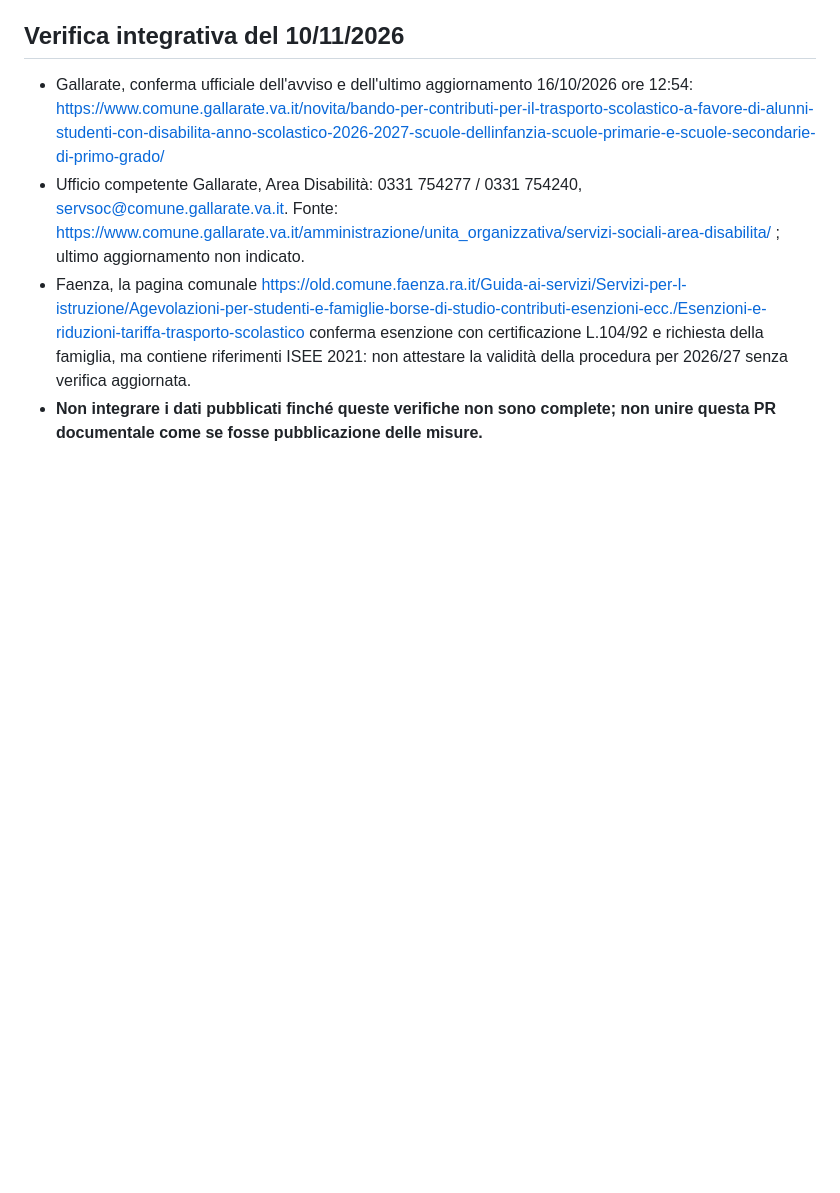
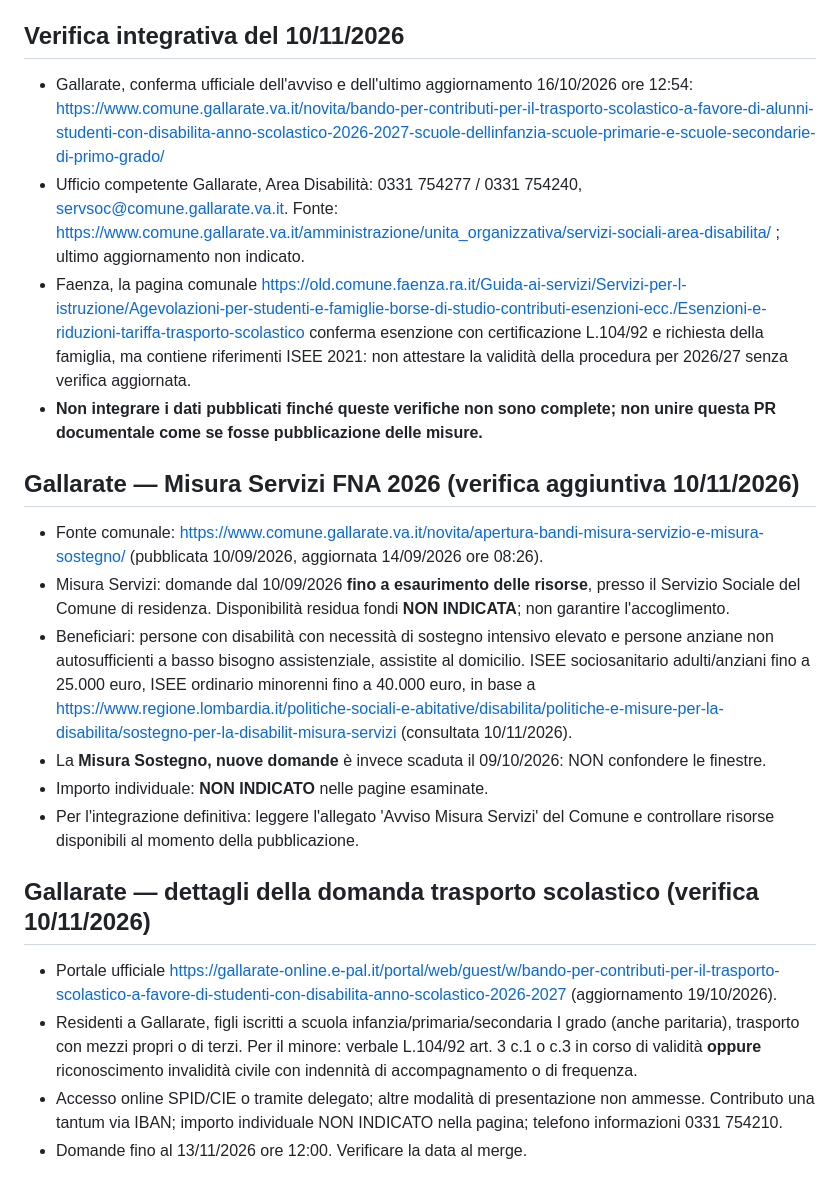
Before and after one commit to appleila12-ai/demo-comuni-ok, a Markdown page: docs/proposte/2026-11-10-trasporto-scolastico-disabilita.md, the part around the change. Drawn GitHub-style; blank space fills up the shorter version.

Commit message:
Completa requisiti Gallarate e distingue Misura Servizi da Sostegno

```diff
--- a/docs/proposte/2026-11-10-trasporto-scolastico-disabilita.md
+++ b/docs/proposte/2026-11-10-trasporto-scolastico-disabilita.md
@@ -32,3 +32,17 @@ Nessuna voce rimossa. Nessuna modifica ai file applicativi.
 - Ufficio competente Gallarate, Area Disabilità: 0331 754277 / 0331 754240, servsoc@comune.gallarate.va.it. Fonte: https://www.comune.gallarate.va.it/amministrazione/unita_organizzativa/servizi-sociali-area-disabilita/ ; ultimo aggiornamento non indicato.
 - Faenza, la pagina comunale https://old.comune.faenza.ra.it/Guida-ai-servizi/Servizi-per-l-istruzione/Agevolazioni-per-studenti-e-famiglie-borse-di-studio-contributi-esenzioni-ecc./Esenzioni-e-riduzioni-tariffa-trasporto-scolastico conferma esenzione con certificazione L.104/92 e richiesta della famiglia, ma contiene riferimenti ISEE 2021: non attestare la validità della procedura per 2026/27 senza verifica aggiornata.
 - **Non integrare i dati pubblicati finché queste verifiche non sono complete; non unire questa PR documentale come se fosse pubblicazione delle misure.**
+
+## Gallarate — Misura Servizi FNA 2026 (verifica aggiuntiva 10/11/2026)
+- Fonte comunale: https://www.comune.gallarate.va.it/novita/apertura-bandi-misura-servizio-e-misura-sostegno/ (pubblicata 10/09/2026, aggiornata 14/09/2026 ore 08:26).
+- Misura Servizi: domande dal 10/09/2026 **fino a esaurimento delle risorse**, presso il Servizio Sociale del Comune di residenza. Disponibilità residua fondi **NON INDICATA**; non garantire l'accoglimento.
+- Beneficiari: persone con disabilità con necessità di sostegno intensivo elevato e persone anziane non autosufficienti a basso bisogno assistenziale, assistite al domicilio. ISEE sociosanitario adulti/anziani fino a 25.000 euro, ISEE ordinario minorenni fino a 40.000 euro, in base a https://www.regione.lombardia.it/politiche-sociali-e-abitative/disabilita/politiche-e-misure-per-la-disabilita/sostegno-per-la-disabilit-misura-servizi (consultata 10/11/2026).
+- La **Misura Sostegno, nuove domande** è invece scaduta il 09/10/2026: NON confondere le finestre.
+- Importo individuale: **NON INDICATO** nelle pagine esaminate.
+- Per l'integrazione definitiva: leggere l'allegato 'Avviso Misura Servizi' del Comune e controllare risorse disponibili al momento della pubblicazione.
+
+## Gallarate — dettagli della domanda trasporto scolastico (verifica 10/11/2026)
+- Portale ufficiale https://gallarate-online.e-pal.it/portal/web/guest/w/bando-per-contributi-per-il-trasporto-scolastico-a-favore-di-studenti-con-disabilita-anno-scolastico-2026-2027 (aggiornamento 19/10/2026).
+- Residenti a Gallarate, figli iscritti a scuola infanzia/primaria/secondaria I grado (anche paritaria), trasporto con mezzi propri o di terzi. Per il minore: verbale L.104/92 art. 3 c.1 o c.3 in corso di validità **oppure** riconoscimento invalidità civile con indennità di accompagnamento o di frequenza.
+- Accesso online SPID/CIE o tramite delegato; altre modalità di presentazione non ammesse. Contributo una tantum via IBAN; importo individuale NON INDICATO nella pagina; telefono informazioni 0331 754210.
+- Domande fino al 13/11/2026 ore 12:00. Verificare la data al merge.
```
